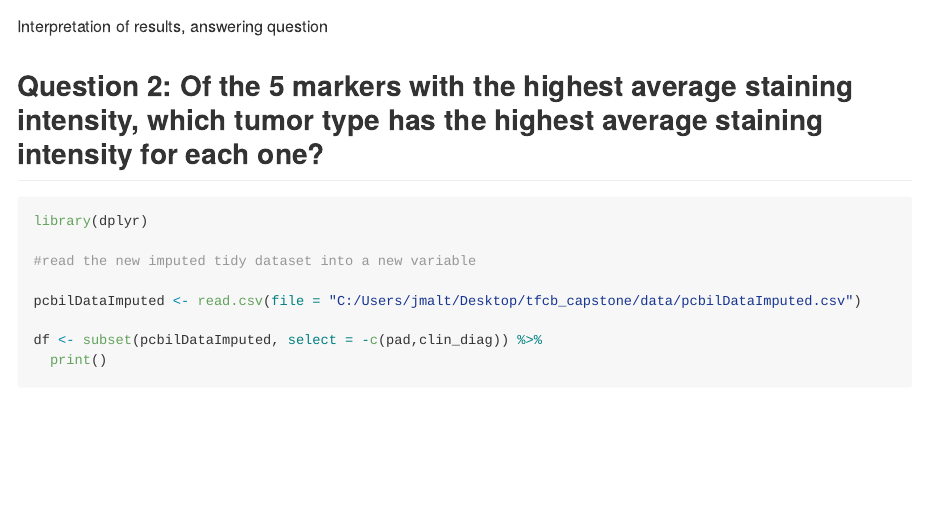
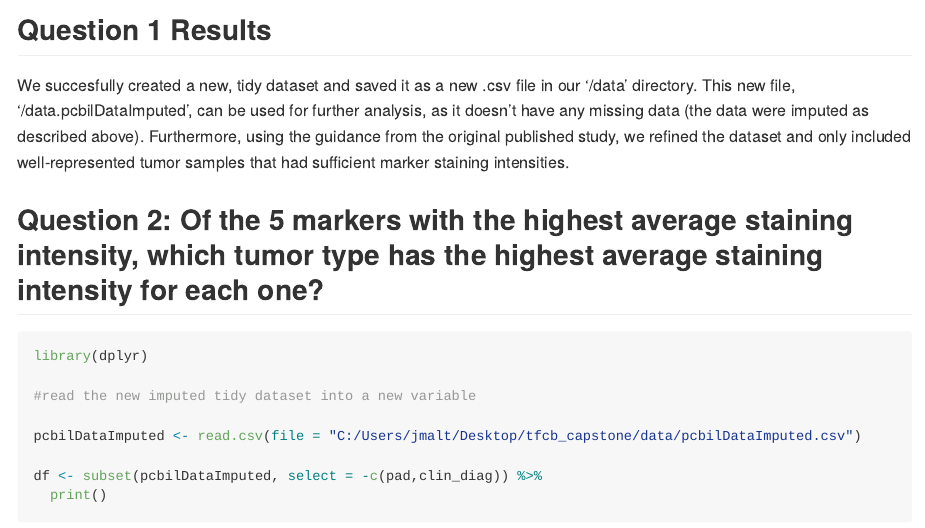
Before and after one commit to maltbaek/tfcb_capstone, an R Markdown document (report_r.Rmd): the page in a window 1100 px wide, from 9150 px down before the commit and from 9170 px down after it. Rendered offline with R 4.5, knitr and Pandoc, with nearby package versions; some code elsewhere in the file could not run offline; long lines of code are wrapped.

Commit message:
Update report_r.Rmd

````diff
--- a/report_r.Rmd
+++ b/report_r.Rmd
@@ -193,8 +193,9 @@ pcbilDataImputed$pad <- rownames(pcbilDataImputed)
 write.csv(pcbilDataImputed, 'data/pcbilDataImputed.csv', row.names=F, na="")
 ```
 
+## Question 1 Results
 
-Interpretation of results, answering question
+We succesfully created a new, tidy dataset and saved it as a new .csv file in our '/data' directory. This new file, '/data.pcbilDataImputed', can be used for further analysis, as it doesn't have any missing data (the data were imputed as described above). Furthermore, using the guidance from the original published study, we refined the dataset and only included well-represented tumor samples that had sufficient marker staining intensities.
 
 ## Question 2: Of the 5 markers with the highest average staining intensity, which tumor type has the highest average staining intensity for each one?
 
````
Also changed, not shown: report_r.Rmd (2 more changed lines).
